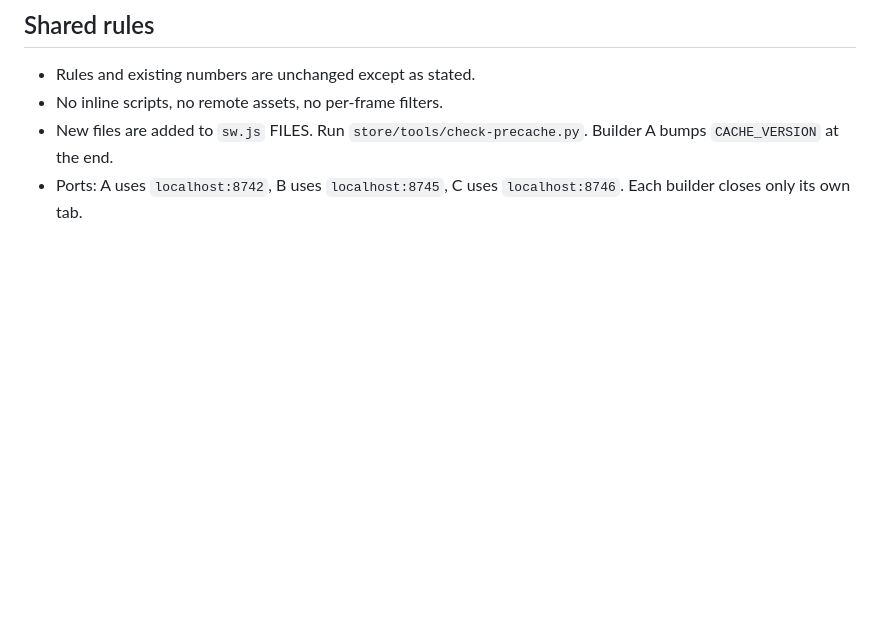
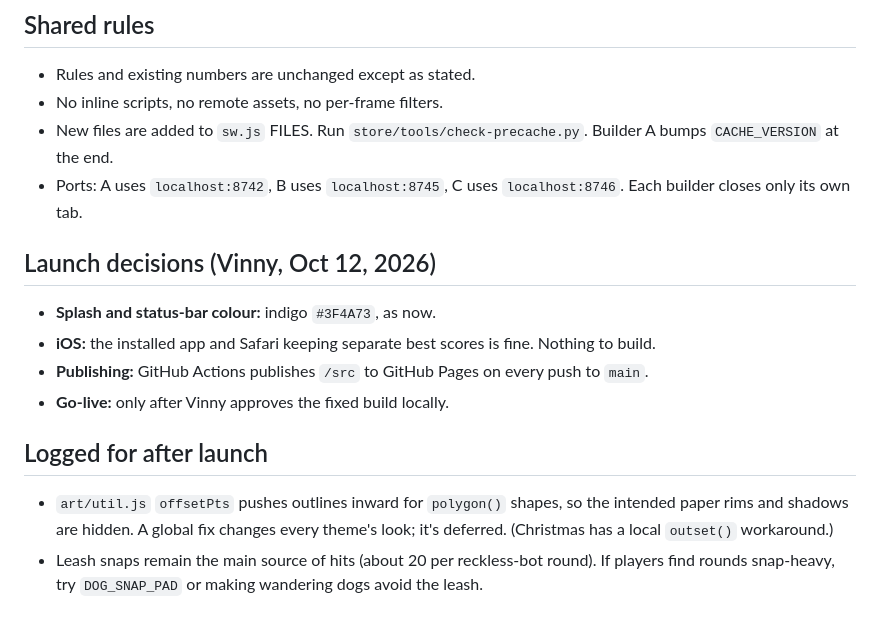
Before and after one commit to vinayavc/zoomie-zoe, a Markdown page: docs/phase-4c-fix-plan.md, the part around the change. GitHub-like rendering; blank space fills up the shorter version.

Commit message:
Record launch decisions and post-launch notes
Co-Authored-By: Claude Opus 5.5 <noreply@anthropic.com>

```diff
--- a/docs/phase-4c-fix-plan.md
+++ b/docs/phase-4c-fix-plan.md
@@ -59,3 +59,13 @@ The play area stays exactly the same size, so scores stay fair.
 - No inline scripts, no remote assets, no per-frame filters.
 - New files are added to `sw.js` FILES. Run `store/tools/check-precache.py`. Builder A bumps `CACHE_VERSION` at the end.
 - Ports: A uses `localhost:8742`, B uses `localhost:8745`, C uses `localhost:8746`. Each builder closes only its own tab.
+
+## Launch decisions (Vinny, Oct 12, 2026)
+- **Splash and status-bar colour:** indigo `#3F4A73`, as now.
+- **iOS:** the installed app and Safari keeping separate best scores is fine. Nothing to build.
+- **Publishing:** GitHub Actions publishes `/src` to GitHub Pages on every push to `main`.
+- **Go-live:** only after Vinny approves the fixed build locally.
+
+## Logged for after launch
+- `art/util.js` `offsetPts` pushes outlines inward for `polygon()` shapes, so the intended paper rims and shadows are hidden. A global fix changes every theme's look; it's deferred. (Christmas has a local `outset()` workaround.)
+- Leash snaps remain the main source of hits (about 20 per reckless-bot round). If players find rounds snap-heavy, try `DOG_SNAP_PAD` or making wandering dogs avoid the leash.
```
